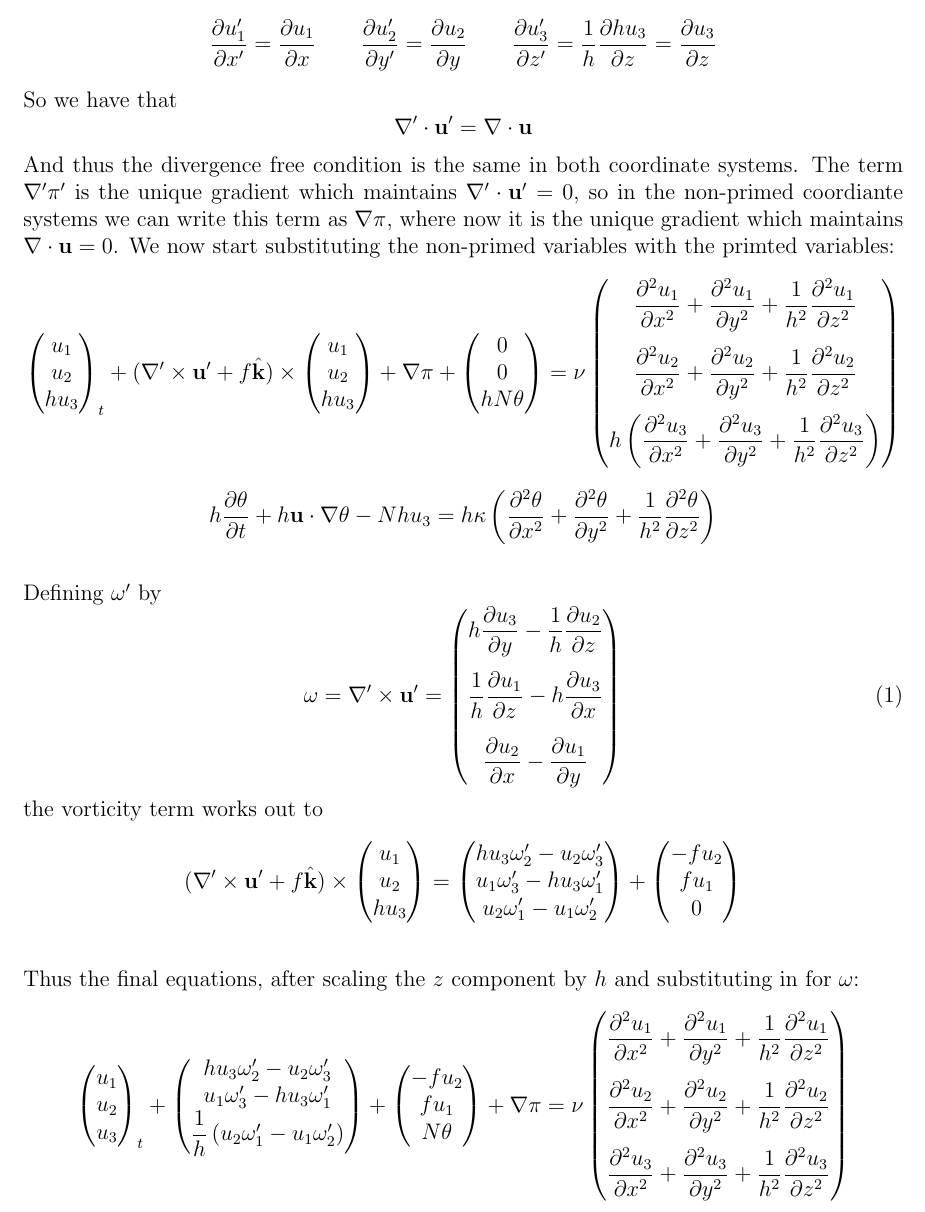
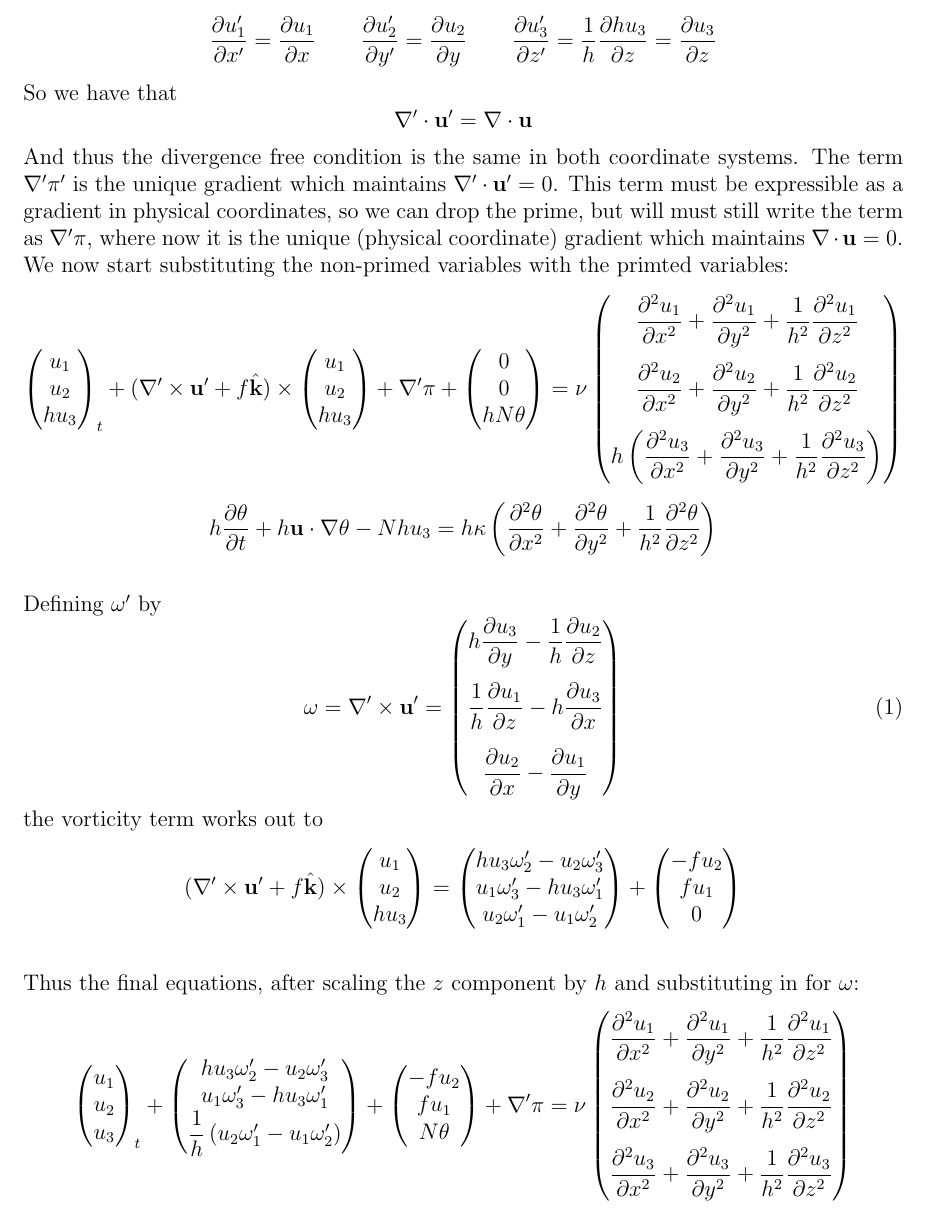
Before and after one commit to mt5555/dns, a LaTeX document (rotation.tex): part of page 2 of 6, cut so that both start at the same text. Compiled offline with pdfLaTeX.

Commit message:
started debugging aspect ratio case

```diff
--- a/rotation.tex
+++ b/rotation.tex
@@ -124,10 +124,11 @@ So we have that
 \]
 And thus the divergence free condition is the
 same in both coordinate systems.  The term $\gradp \pi'$ is the
-unique gradient which maintains $\gradp \cdot \up = 0$, so in the
-non-primed coordiante systems we can write this term as
-$\grad \pi$, where now it is the unique gradient which maintains
-$\grad \cdot \uv = 0$.
+unique gradient which maintains $\gradp \cdot \up = 0$.  This
+term must be expressible as a gradient in physical coordinates,
+so we can drop the prime, but will must still write the term as
+$\gradp \pi$, where now it is the unique (physical coordinate)
+gradient which maintains  $\grad \cdot \uv = 0$.
 We now start substituting the non-primed variables with the
 primted variables:
 \[
@@ -140,7 +141,7 @@ primted variables:
                 u_2 \\
                 h u_3 \\
 \end{pmatrix}
-+ \grad \pi +
++ \gradp \pi +
 \begin{pmatrix} 0 \\
                 0 \\
                 h N \theta \\
@@ -212,7 +213,7 @@ and substituting in for $\omega$:
                 f u_1 \\
                 N \theta  \\
 \end{pmatrix}
-+ \grad \pi = \nu
++ \gradp \pi = \nu
 \begin{pmatrix} \dfrac{\partial^2 u_1}{\partial x^2} +
                 \dfrac{\partial^2 u_1}{\partial y^2} +
                 \dfrac{1}{h^2}\dfrac{\partial^2 u_1}{\partial z^2}   \\[5mm]
```
Also changed, not shown: 8 other files.
